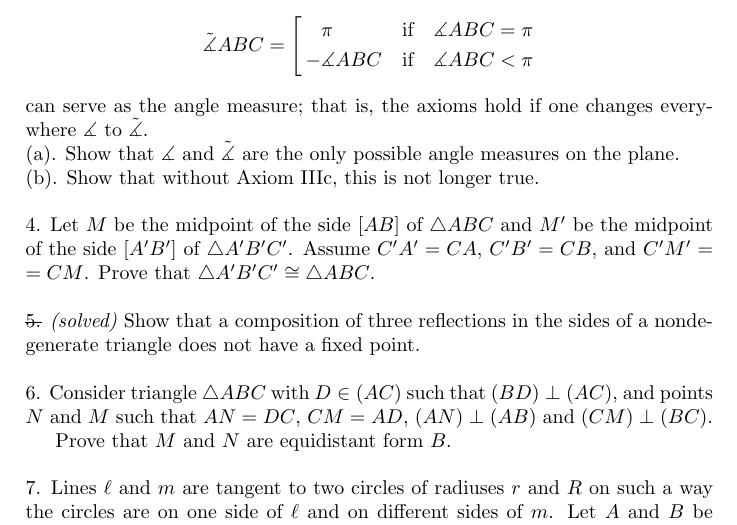
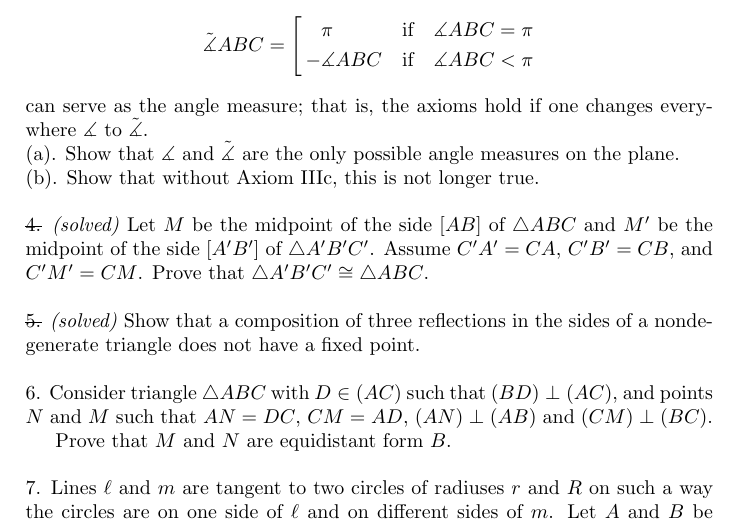
Before and after one commit to anton-petrunin/427, a LaTeX document (extra.tex): part of page 1 of 2, cut so that both start at the same text. The pictures show the PDF file extra.pdf that the author committed with the source.

Commit message:
4 is solved

```diff
--- a/extra.tex
+++ b/extra.tex
@@ -44,7 +44,7 @@ that is, the axioms hold if one changes everywhere $\measuredangle$ to $\tilde\m
 
 \
 
-\noi {4.}
+\noi \sout{4.} \textit{(solved)}
 Let $M$ be the midpoint of the side $[A B]$ of $\triangle A B C$ and
 $M'$ be the midpoint of the side $[A' B']$ of $\triangle A' B' C'$.
 Assume $C' A'=C A$, $C' B'= C B$, and $C' M'\z= C M$.
```
Also changed, not shown: extra.pdf, extra.tex (2 more changed lines).
